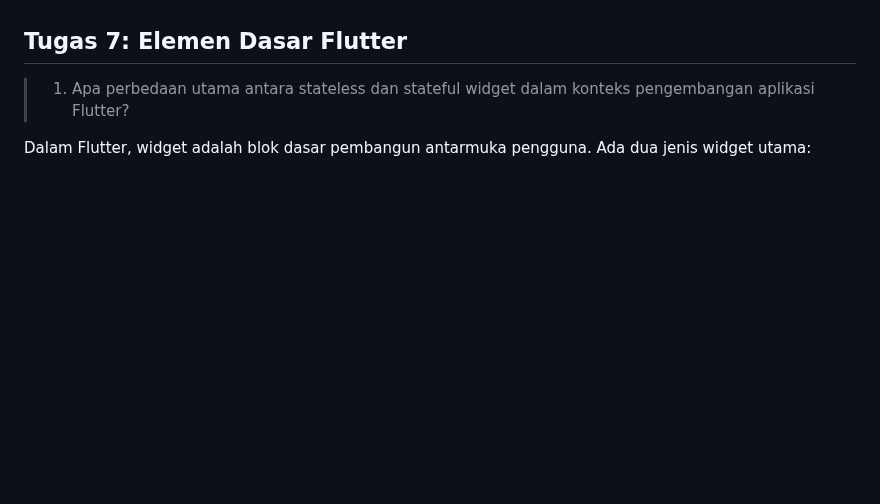
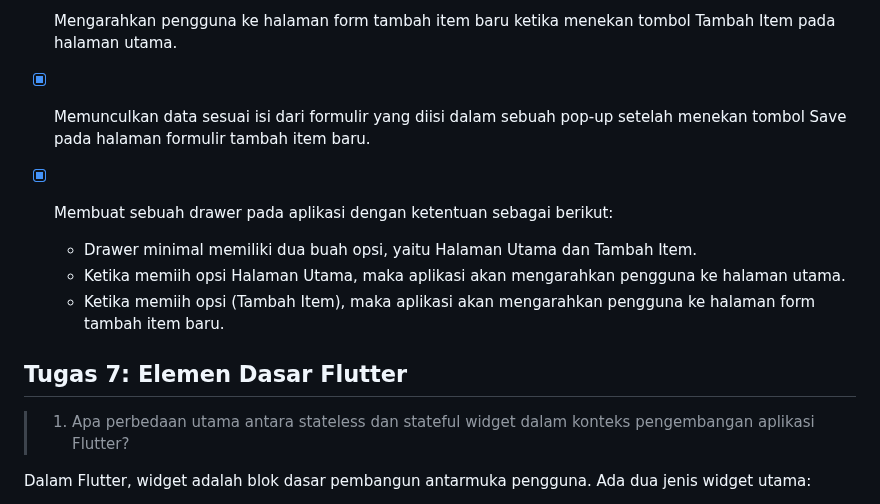
Before and after one commit to Briliant22/rpg-inventory-mobile, a Markdown page: README.md, the part around one of its changes. Drawn GitHub-style; blank space fills up the shorter version.

Commit message:
readme tugas 8

```diff
--- a/README.md
+++ b/README.md
@@ -9,3 +85,12 @@ PBP C
+- [x] Mengarahkan pengguna ke halaman form tambah item baru ketika menekan tombol Tambah Item pada halaman utama.
+
+- [x] Memunculkan data sesuai isi dari formulir yang diisi dalam sebuah pop-up setelah menekan tombol Save pada halaman formulir tambah item baru.
+
+- [x] Membuat sebuah drawer pada aplikasi dengan ketentuan sebagai berikut:
+
+    - Drawer minimal memiliki dua buah opsi, yaitu Halaman Utama dan Tambah Item.
+    - Ketika memiih opsi Halaman Utama, maka aplikasi akan mengarahkan pengguna ke halaman utama.
+    - Ketika memiih opsi (Tambah Item), maka aplikasi akan mengarahkan pengguna ke halaman form tambah item baru.
 
 ## Tugas 7: Elemen Dasar Flutter
 
```
Also changed, not shown: other parts of README.md (+76 -0 lines).
